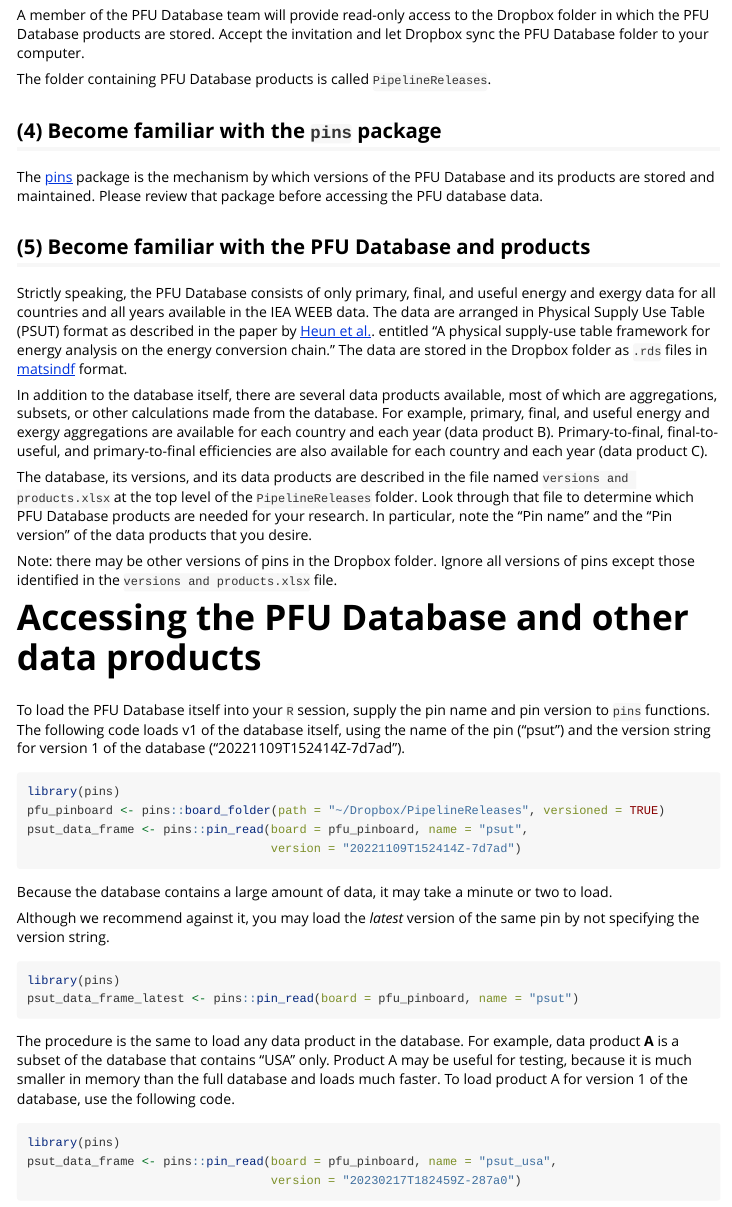
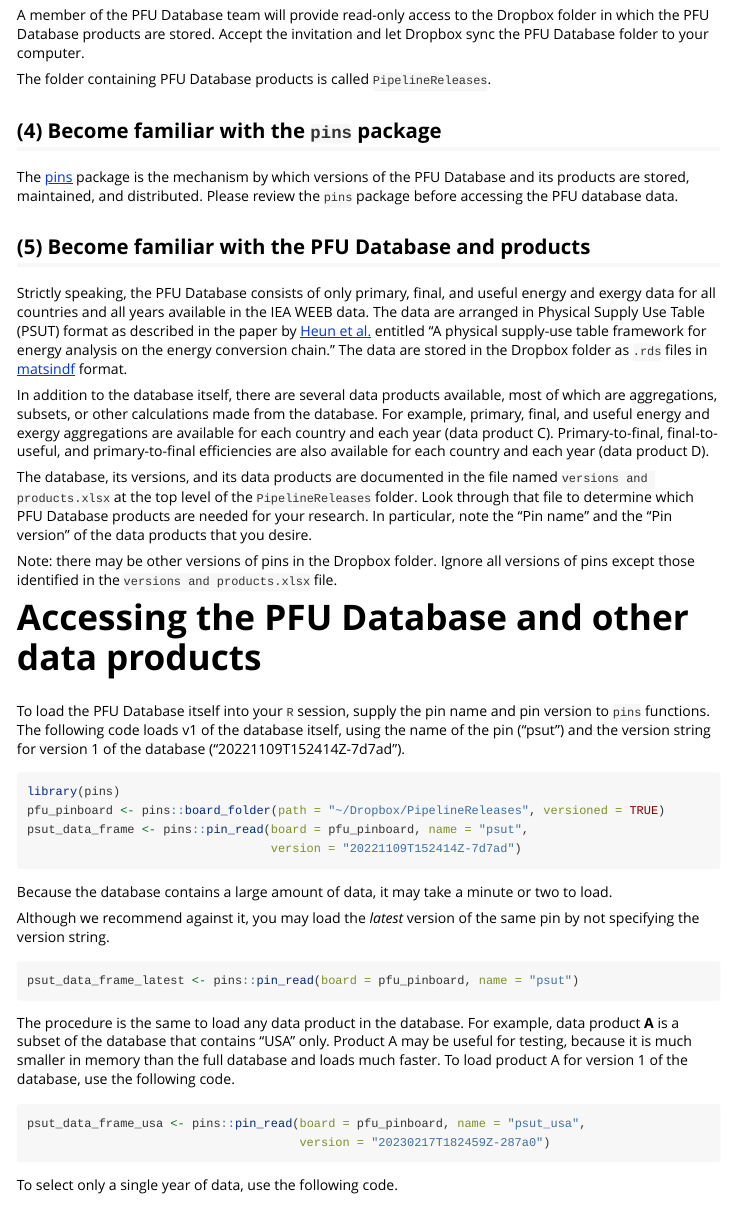
Before and after one commit to EnergyEconomyDecoupling/PFUAggPipeline, an R Markdown document (vignettes/access_via_pins.Rmd): the page in a window 1100 px wide, from 710 px down. Rendered offline with R 4.5, knitr and Pandoc, with nearby package versions.

Commit message:
Improved vignette.

````diff
--- a/vignettes/access_via_pins.Rmd
+++ b/vignettes/access_via_pins.Rmd
@@ -40,15 +40,15 @@ The folder containing PFU Database products is called `PipelineReleases`.
 
 ## (4) Become familiar with the `pins` package
 
-The [pins](https://pins.rstudio.com) package is the mechanism by which versions of the PFU Database and its products are stored and maintained. Please review that package before accessing the PFU database data.
+The [pins](https://pins.rstudio.com) package is the mechanism by which versions of the PFU Database and its products are stored, maintained, and distributed. Please review the `pins` package before accessing the PFU database data.
 
 ## (5) Become familiar with the PFU Database and products
 
-Strictly speaking, the PFU Database consists of only primary, final, and useful energy and exergy data for all countries and all years available in the IEA WEEB data. The data are arranged in Physical Supply Use Table (PSUT) format as described in the paper by [Heun et al.](https://doi.org/10.1016/j.apenergy.2018.05.109). entitled "A physical supply-use table framework for energy analysis on the energy conversion chain." The data are stored in the Dropbox folder as `.rds` files in [matsindf](https://cran.r-project.org/web/packages/matsindf/index.html) format.
+Strictly speaking, the PFU Database consists of only primary, final, and useful energy and exergy data for all countries and all years available in the IEA WEEB data. The data are arranged in Physical Supply Use Table (PSUT) format as described in the paper by [Heun et al.](https://doi.org/10.1016/j.apenergy.2018.05.109) entitled "A physical supply-use table framework for energy analysis on the energy conversion chain." The data are stored in the Dropbox folder as `.rds` files in [matsindf](https://cran.r-project.org/web/packages/matsindf/index.html) format.
 
-In addition to the database itself, there are several data products available, most of which are aggregations, subsets, or other calculations made from the database. For example, primary, final, and useful energy and exergy aggregations are available for each country and each year (data product B). Primary-to-final, final-to-useful, and primary-to-final efficiencies are also available for each country and each year (data product C).
+In addition to the database itself, there are several data products available, most of which are aggregations, subsets, or other calculations made from the database. For example, primary, final, and useful energy and exergy aggregations are available for each country and each year (data product C). Primary-to-final, final-to-useful, and primary-to-final efficiencies are also available for each country and each year (data product D).
 
-The database, its versions, and its data products are described in the file named `versions and products.xlsx` at the top level of the `PipelineReleases` folder. Look through that file to determine which PFU Database products are needed for your research. In particular, note the "Pin name" and the "Pin version" of the data products that you desire.
+The database, its versions, and its data products are documented in the file named `versions and products.xlsx` at the top level of the `PipelineReleases` folder. Look through that file to determine which PFU Database products are needed for your research. In particular, note the "Pin name" and the "Pin version" of the data products that you desire.
 
 Note: there may be other versions of pins in the Dropbox folder. Ignore all versions of pins except those identified in the `versions and products.xlsx` file.
 
@@ -68,16 +68,14 @@ Because the database contains a large amount of data, it may take a minute or tw
 Although we recommend against it, you may load the *latest* version of the same pin by not specifying the version string.
 
 ```{r, eval=FALSE}
-library(pins)
 psut_data_frame_latest <- pins::pin_read(board = pfu_pinboard, name = "psut")
 ```
 
 The procedure is the same to load any data product in the database. For example, data product **A** is a subset of the database that contains "USA" only. Product A may be useful for testing, because it is much smaller in memory than the full database and loads much faster. To load product A for version 1 of the database, use the following code.
 
 ```{r, eval=FALSE}
-library(pins)
-psut_data_frame <- pins::pin_read(board = pfu_pinboard, name = "psut_usa",
-                                  version = "20230217T182459Z-287a0")
+psut_data_frame_usa <- pins::pin_read(board = pfu_pinboard, name = "psut_usa",
+                                      version = "20230217T182459Z-287a0")
 ```
 
 To select only a single year of data,
````
